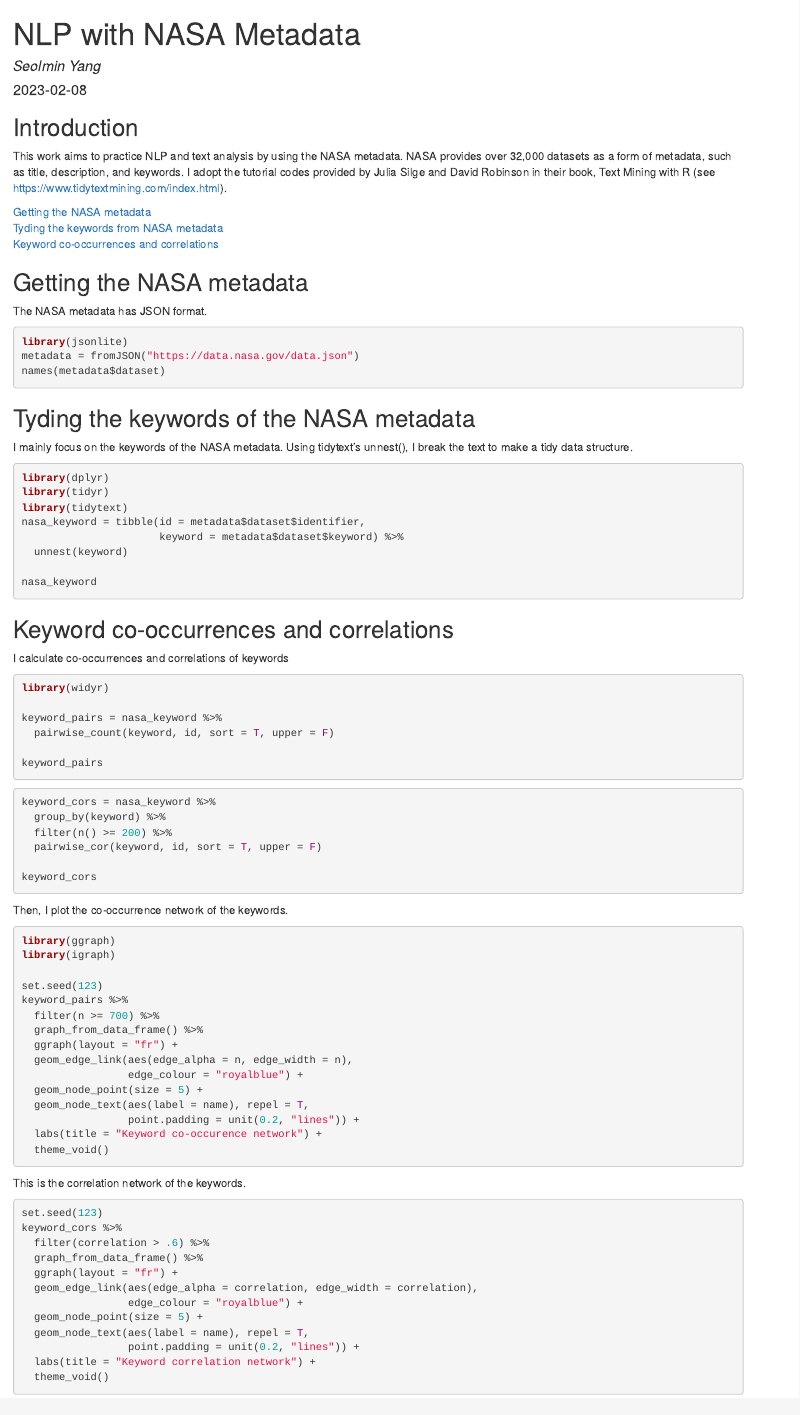
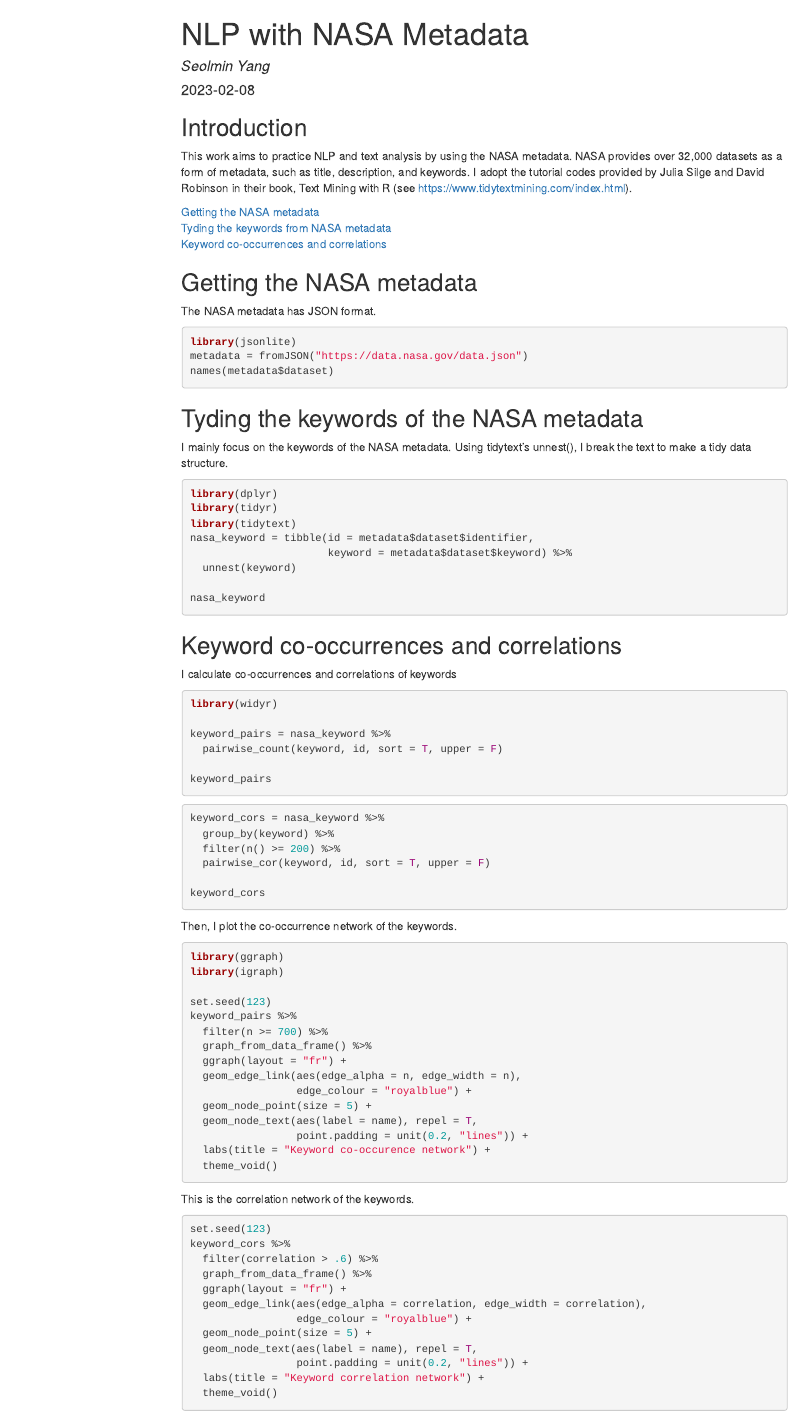
Before and after one commit to seolminyang/prac_nlp_NASA_metadata, an R Markdown document (test_Rmarkdown.Rmd): the page in a window 1100 px wide, from its top. Rendered offline with R 4.5, knitr and Pandoc, with nearby package versions; the code chunks are not run, so their results and figures are left out; menus at the side of the page are left out.

Commit message:
first commit

```diff
--- a/test_Rmarkdown.Rmd
+++ b/test_Rmarkdown.Rmd
@@ -1,7 +1,11 @@
 ---
 title: "NLP with NASA Metadata"
 author: "*Seolmin Yang*"
-output: html_document
+output:
+  html_document:
+    toc: yes
+    toc_depth: 3
+    toc_float: yes
 date: "2023-02-08"
 ---
 
```
Also changed, not shown: test_Rmarkdown.html (added).
